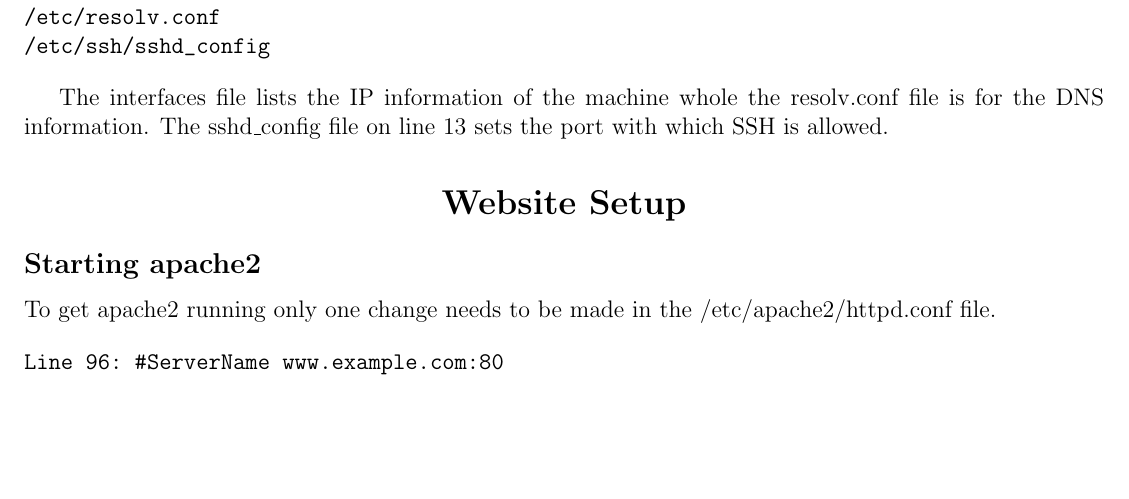
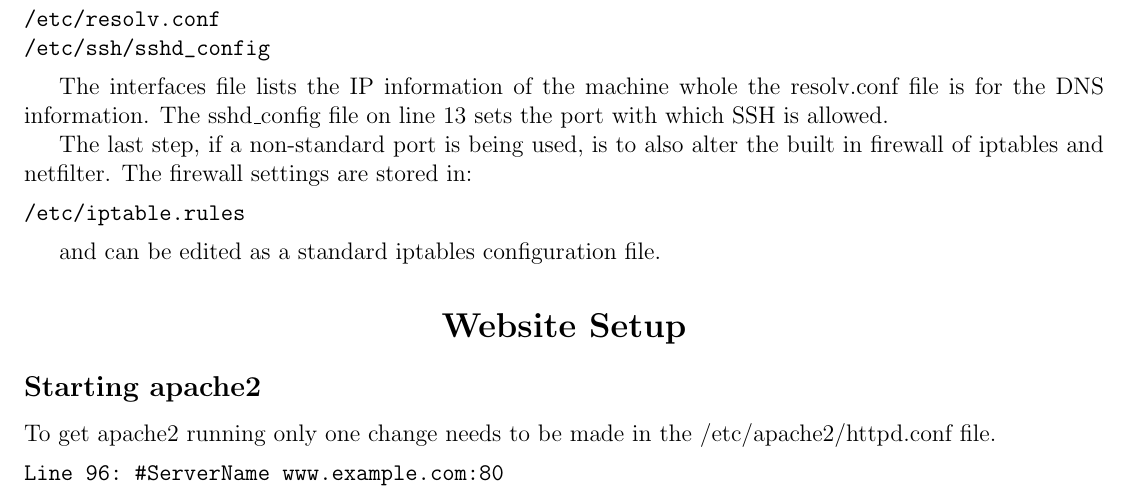
Before and after one commit to mlhutchins/gumstix, a LaTeX document (user_manual/initial_setup.tex): part of page 2 of 3, cut so that both start at the same text, the shorter picture padded with empty space. Compiled offline with pdfLaTeX.

Commit message:
Added a segment about iptables in the network setup. I forgot that those sort of things can be important.

```diff
--- a/user_manual/initial_setup.tex
+++ b/user_manual/initial_setup.tex
@@ -100,6 +100,14 @@ The file that need to be edited on the rootfs partition are:
 The interfaces file lists the IP information of the machine whole the resolv.conf file is for the DNS information.
 The sshd\_config file on line 13 sets the port with which SSH is allowed.
 
+The last step, if a non-standard port is being used, is to also alter the built in firewall of iptables and netfilter.
+The firewall settings are stored in:
+
+\begin{verbatim}
+/etc/iptable.rules
+\end{verbatim}
+
+and can be edited as a standard iptables configuration file.
 
 \begin{centering}
 \section*{Website Setup}
```
